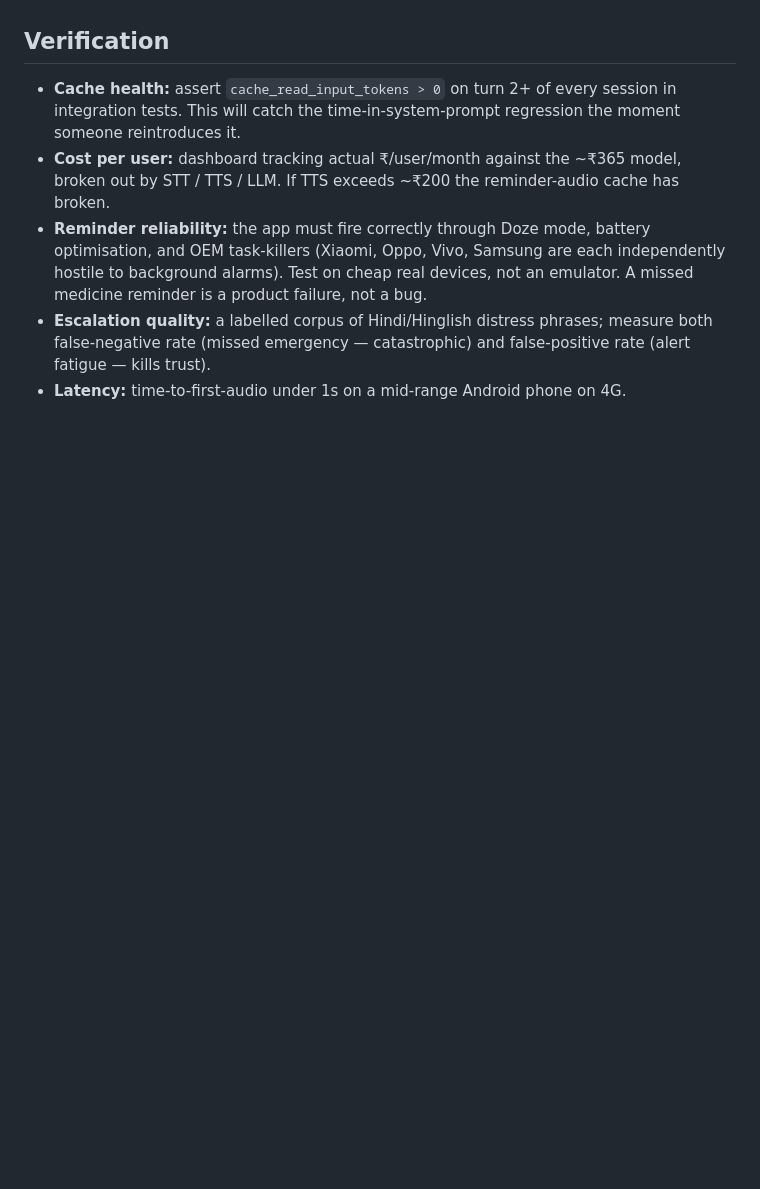
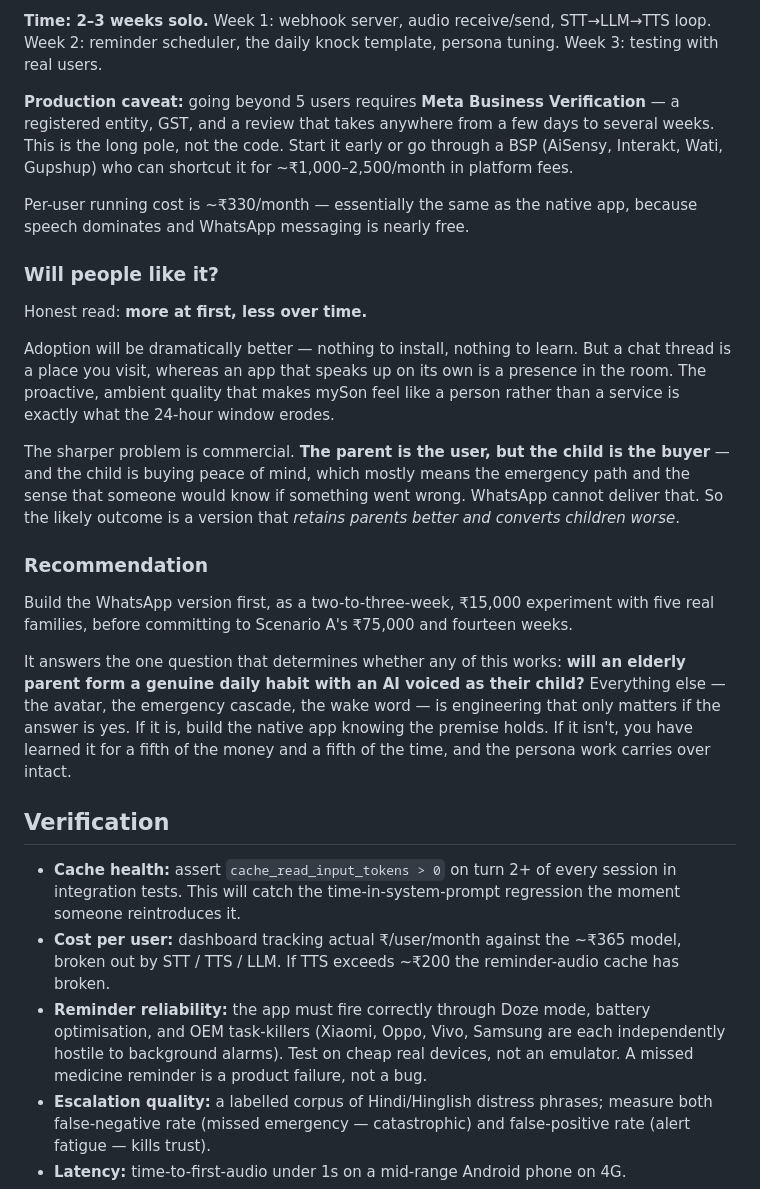
Before and after one commit to anubhavkrsah1/nse-egr-pwa, a Markdown page: myson/PLAN.md, the part around one of its changes. Rendered like a GitHub page; blank space fills up the shorter version.

```diff
--- a/myson/PLAN.md
+++ b/myson/PLAN.md
@@ -330,3 +378,23 @@ Scenario A's ₹75,000 does not include your salary for three months. If you'd o
+**Time: 2–3 weeks solo.** Week 1: webhook server, audio receive/send, STT→LLM→TTS loop. Week 2: reminder scheduler, the daily knock template, persona tuning. Week 3: testing with real users.
+
+**Production caveat:** going beyond 5 users requires **Meta Business Verification** — a registered entity, GST, and a review that takes anywhere from a few days to several weeks. This is the long pole, not the code. Start it early or go through a BSP (AiSensy, Interakt, Wati, Gupshup) who can shortcut it for ~₹1,000–2,500/month in platform fees.
+
+Per-user running cost is ~₹330/month — essentially the same as the native app, because speech dominates and WhatsApp messaging is nearly free.
+
+### Will people like it?
+
+Honest read: **more at first, less over time.**
+
+Adoption will be dramatically better — nothing to install, nothing to learn. But a chat thread is a place you visit, whereas an app that speaks up on its own is a presence in the room. The proactive, ambient quality that makes mySon feel like a person rather than a service is exactly what the 24-hour window erodes.
+
+The sharper problem is commercial. **The parent is the user, but the child is the buyer** — and the child is buying peace of mind, which mostly means the emergency path and the sense that someone would know if something went wrong. WhatsApp cannot deliver that. So the likely outcome is a version that *retains parents better and converts children worse*.
+
+### Recommendation
+
+Build the WhatsApp version first, as a two-to-three-week, ₹15,000 experiment with five real families, before committing to Scenario A's ₹75,000 and fourteen weeks.
+
+It answers the one question that determines whether any of this works: **will an elderly parent form a genuine daily habit with an AI voiced as their child?** Everything else — the avatar, the emergency cascade, the wake word — is engineering that only matters if the answer is yes. If it is, build the native app knowing the premise holds. If it isn't, you have learned it for a fifth of the money and a fifth of the time, and the persona work carries over intact.
+
 ## Verification
 
 - **Cache health:** assert `cache_read_input_tokens > 0` on turn 2+ of every session in integration tests. This will catch the time-in-system-prompt regression the moment someone reintroduces it.
```
Also changed, not shown: other parts of myson/PLAN.md (+48 -0 lines).
